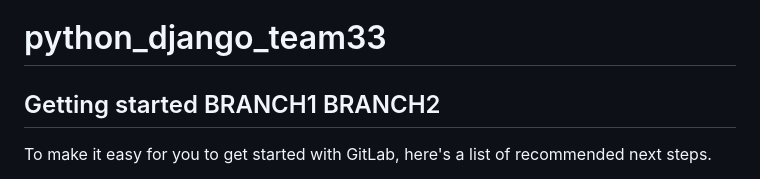
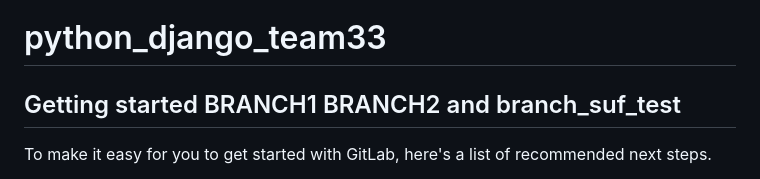
Before and after one commit to bionicsv26/online_store, a Markdown page: README.md, the part around the change. GitHub-like rendering.

```diff
--- a/README.md
+++ b/README.md
@@ -2,7 +2,7 @@
 
 
 
-## Getting started BRANCH1 BRANCH2
+## Getting started BRANCH1 BRANCH2 and branch_suf_test
 
 To make it easy for you to get started with GitLab, here's a list of recommended next steps.
 
```
